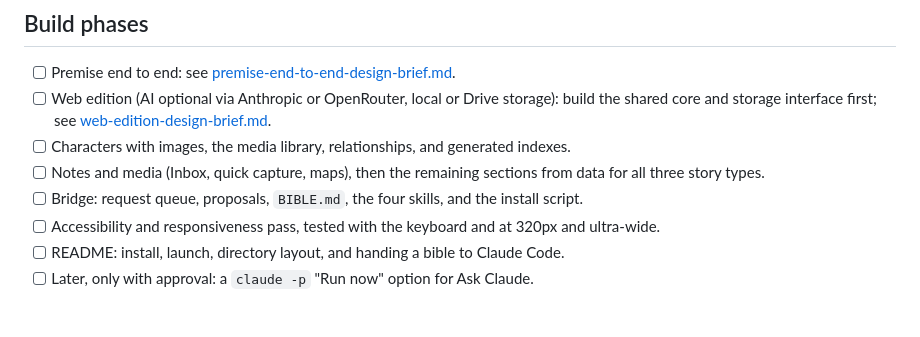
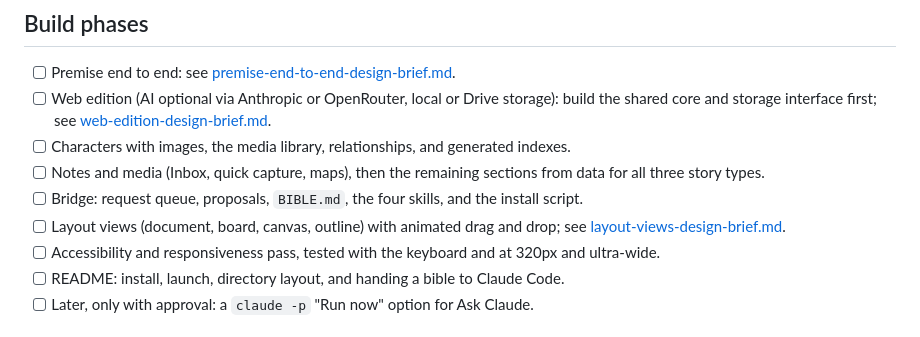
Before and after one commit to timsamoff/Fletchery, a Markdown page: Sentinel-Notes/TODO.md, the part around the change. Rendered like a GitHub page.

Commit message:
Add layout views design brief: board, canvas, and outline views with animated drag and drop

```diff
--- a/Sentinel-Notes/TODO.md
+++ b/Sentinel-Notes/TODO.md
@@ -9,6 +9,7 @@ Conventions: when an item is finished, move its line to the Done section at the
 - [ ] Characters with images, the media library, relationships, and generated indexes.
 - [ ] Notes and media (Inbox, quick capture, maps), then the remaining sections from data for all three story types.
 - [ ] Bridge: request queue, proposals, `BIBLE.md`, the four skills, and the install script.
+- [ ] Layout views (document, board, canvas, outline) with animated drag and drop; see [layout-views-design-brief.md](layout-views-design-brief.md).
 - [ ] Accessibility and responsiveness pass, tested with the keyboard and at 320px and ultra-wide.
 - [ ] README: install, launch, directory layout, and handing a bible to Claude Code.
 - [ ] Later, only with approval: a `claude -p` "Run now" option for Ask Claude.
```
Also changed, not shown: Sentinel-Notes/layout-views-design-brief.md (added, +55 -0 lines).
